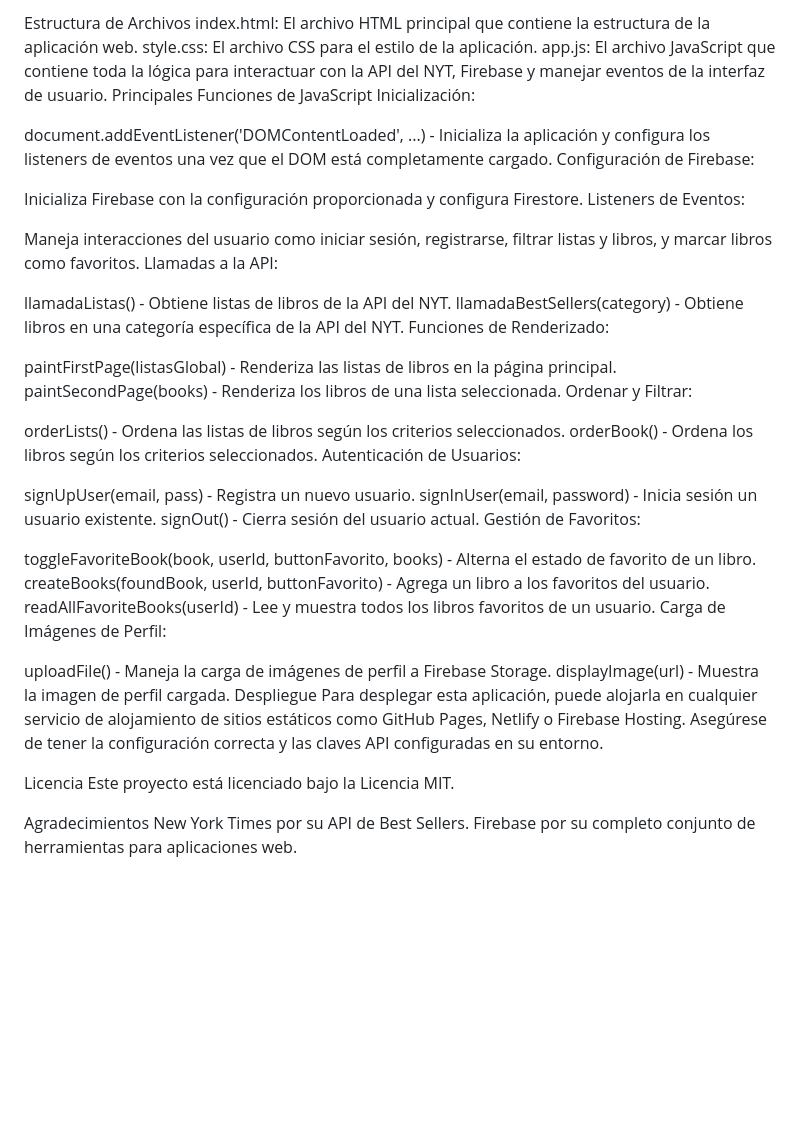
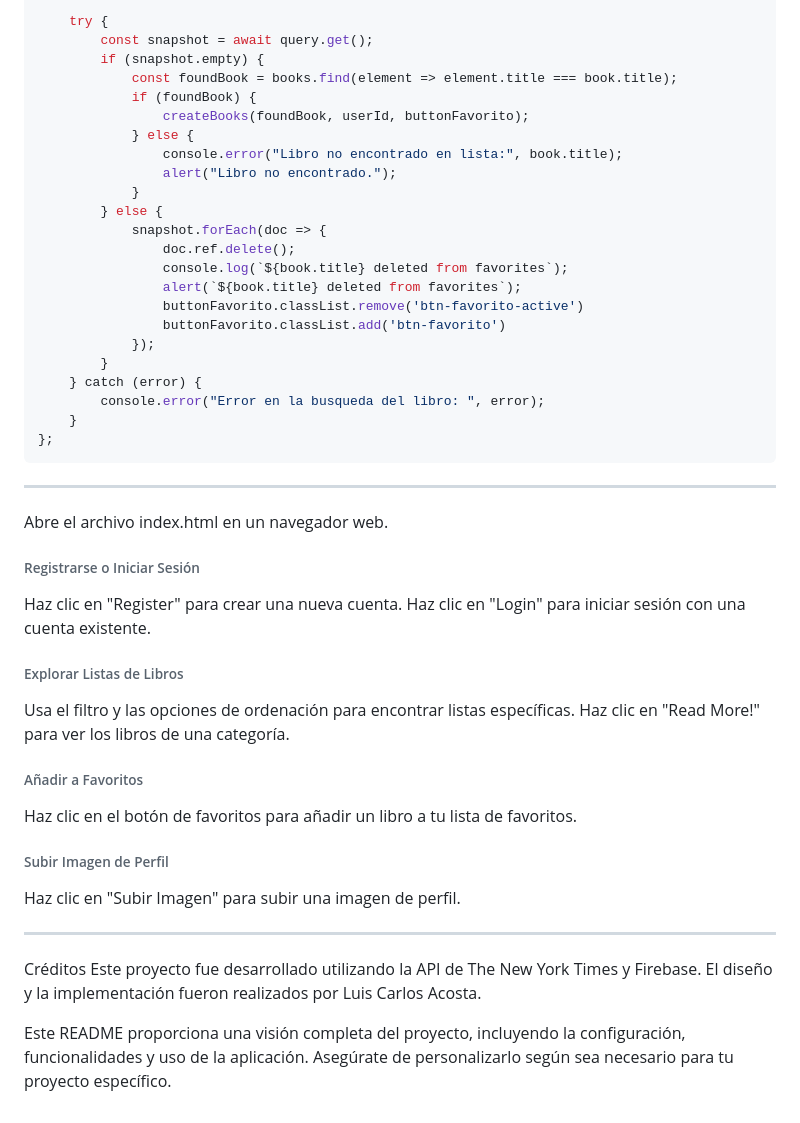
Before and after one commit to luiscacostas/ProyectoBibliotecaNYT, a Markdown page: README.md, the part around the change printed below. Rendered like a GitHub page; blank space fills up the shorter version.

Commit message:
subida readme

````diff
--- a/README.md
+++ b/README.md
@@ -58,50 +137,54 @@ Abra el archivo index.html en su navegador web.
 
-Estructura de Archivos
-index.html: El archivo HTML principal que contiene la estructura de la aplicación web.
-style.css: El archivo CSS para el estilo de la aplicación.
-app.js: El archivo JavaScript que contiene toda la lógica para interactuar con la API del NYT, Firebase y manejar eventos de la interfaz de usuario.
-Principales Funciones de JavaScript
-Inicialización:
+    try {
+        const snapshot = await query.get();
+        if (snapshot.empty) {
+            const foundBook = books.find(element => element.title === book.title);
+            if (foundBook) {
+                createBooks(foundBook, userId, buttonFavorito);
+            } else {
+                console.error("Libro no encontrado en lista:", book.title);
+                alert("Libro no encontrado.");
+            }
+        } else {
+            snapshot.forEach(doc => {
+                doc.ref.delete();
+                console.log(`${book.title} deleted from favorites`);
+                alert(`${book.title} deleted from favorites`);
+                buttonFavorito.classList.remove('btn-favorito-active')
+                buttonFavorito.classList.add('btn-favorito')
+            });
+        }
+    } catch (error) {
+        console.error("Error en la busqueda del libro: ", error);
+    }
+};
+```
 
-document.addEventListener('DOMContentLoaded', ...) - Inicializa la aplicación y configura los listeners de eventos una vez que el DOM está completamente cargado.
-Configuración de Firebase:
+------------
 
-Inicializa Firebase con la configuración proporcionada y configura Firestore.
-Listeners de Eventos:
+Abre el archivo index.html en un navegador web.
+###### Registrarse o Iniciar Sesión
 
-Maneja interacciones del usuario como iniciar sesión, registrarse, filtrar listas y libros, y marcar libros como favoritos.
-Llamadas a la API:
+Haz clic en "Register" para crear una nueva cuenta.
+Haz clic en "Login" para iniciar sesión con una cuenta existente.
 
-llamadaListas() - Obtiene listas de libros de la API del NYT.
-llamadaBestSellers(category) - Obtiene libros en una categoría específica de la API del NYT.
-Funciones de Renderizado:
+###### Explorar Listas de Libros
 
-paintFirstPage(listasGlobal) - Renderiza las listas de libros en la página principal.
-paintSecondPage(books) - Renderiza los libros de una lista seleccionada.
-Ordenar y Filtrar:
+Usa el filtro y las opciones de ordenación para encontrar listas específicas.
+Haz clic en "Read More!" para ver los libros de una categoría.
 
-orderLists() - Ordena las listas de libros según los criterios seleccionados.
-orderBook() - Ordena los libros según los criterios seleccionados.
-Autenticación de Usuarios:
+###### Añadir a Favoritos
 
-signUpUser(email, pass) - Registra un nuevo usuario.
-signInUser(email, password) - Inicia sesión un usuario existente.
-signOut() - Cierra sesión del usuario actual.
-Gestión de Favoritos:
+Haz clic en el botón de favoritos para añadir un libro a tu lista de favoritos.
 
-toggleFavoriteBook(book, userId, buttonFavorito, books) - Alterna el estado de favorito de un libro.
-createBooks(foundBook, userId, buttonFavorito) - Agrega un libro a los favoritos del usuario.
-readAllFavoriteBooks(userId) - Lee y muestra todos los libros favoritos de un usuario.
-Carga de Imágenes de Perfil:
+###### Subir Imagen de Perfil
+Haz clic en "Subir Imagen" para subir una imagen de perfil.
 
-uploadFile() - Maneja la carga de imágenes de perfil a Firebase Storage.
-displayImage(url) - Muestra la imagen de perfil cargada.
-Despliegue
-Para desplegar esta aplicación, puede alojarla en cualquier servicio de alojamiento de sitios estáticos como GitHub Pages, Netlify o Firebase Hosting. Asegúrese de tener la configuración correcta y las claves API configuradas en su entorno.
+------------
 
-Licencia
-Este proyecto está licenciado bajo la Licencia MIT.
 
-Agradecimientos
-New York Times por su API de Best Sellers.
-Firebase por su completo conjunto de herramientas para aplicaciones web.
+Créditos
+Este proyecto fue desarrollado utilizando la API de The New York Times y Firebase. El diseño y la implementación fueron realizados por Luis Carlos Acosta.
+
+
+Este README proporciona una visión completa del proyecto, incluyendo la configuración, funcionalidades y uso de la aplicación. Asegúrate de personalizarlo según sea necesario para tu proyecto específico.
````
Also changed, not shown: other parts of README.md (+124 -45 lines).
